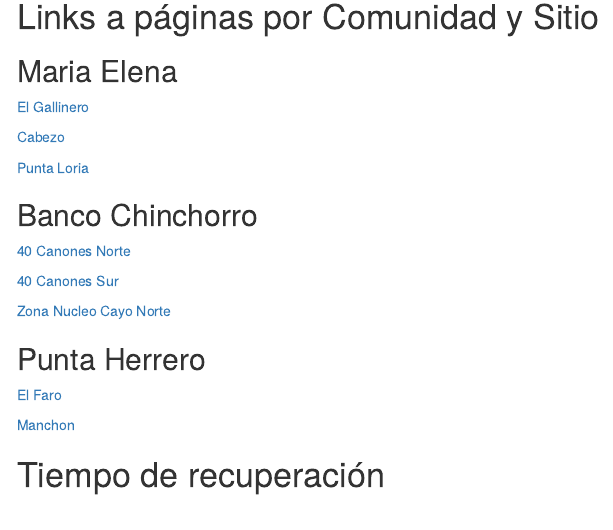
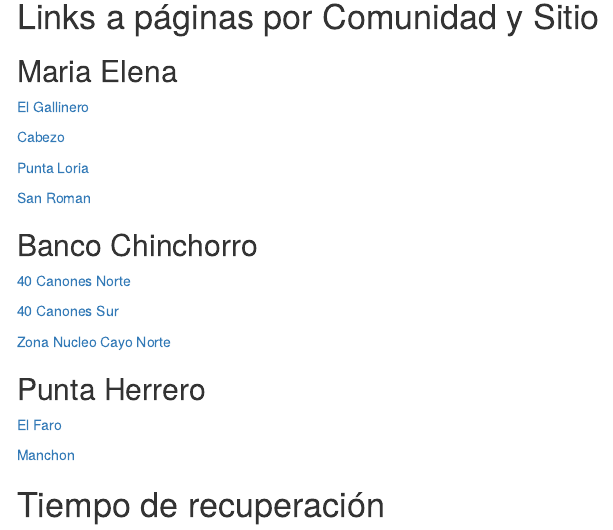
Before and after one commit to jcvdav/QRoo, an R Markdown document (index.Rmd): the page in a window 1100 px wide, from 1060 px down. The pictures show the output file index.html that the author committed with the source, opened offline; menus at the side of the page are left out.

Commit message:
modifiqué el index para incluir a San Roman

```diff
--- a/index.Rmd
+++ b/index.Rmd
@@ -43,6 +43,8 @@ knitr::include_graphics("./ejemplo.jpg")
 
 [Punta Loria](ReporteMaria ElenaPunta Loria.html)
 
+[San Roman](ReporteMaria ElenaSan Roman.html)
+
 
 ## Banco Chinchorro
 
```
Also changed, not shown: ReporteMaria ElenaEl Gallinero.html, ReporteMaria ElenaPunta Loria.html, index.html.
